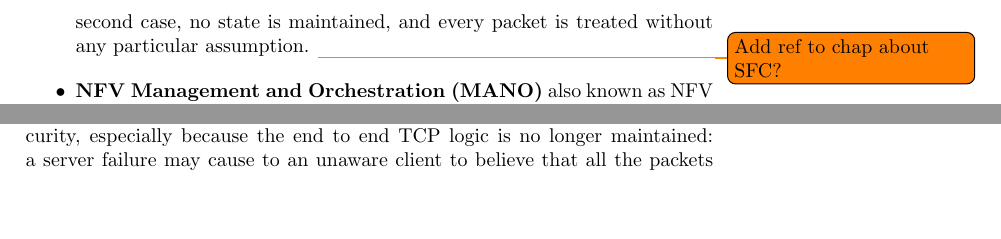
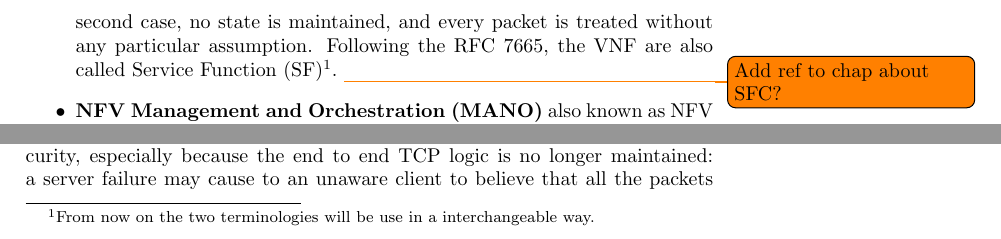
Before and after one commit to Polpetta/Master-Thesis, a LaTeX thesis (draft.tex): two parts of page 9 of 13, joined at a grey line, cut so that both start at the same text, the shorter picture padded with empty space. Compiled offline with pdfLaTeX.

Commit message:
Add footnote

```diff
--- a/draft.tex
+++ b/draft.tex
@@ -270,7 +270,9 @@ implementation can be found in chapter~\ref{chap:archimpl}.\todo{Include prof.
   and the VNF can perform heuristics about data coming through it (especially
   useful to detect patterns in the data flow, e.g. DDos attacks). In the second
   case, no state is maintained, and every packet is treated without any
-  particular assumption. \todo{Add ref to chap about SFC?}
+  particular assumption. Following the RFC 7665, the VNF are also called Service
+  Function (SF)\footnote{From now on the two terminologies will be use in a
+    interchangeable way.}. \todo{Add ref to chap about SFC?}
 
 \item \textbf{NFV Management and Orchestration (MANO)} also known as NFV
   Orchestrator (NFVO) is responsible for the end-to-end management and
```
